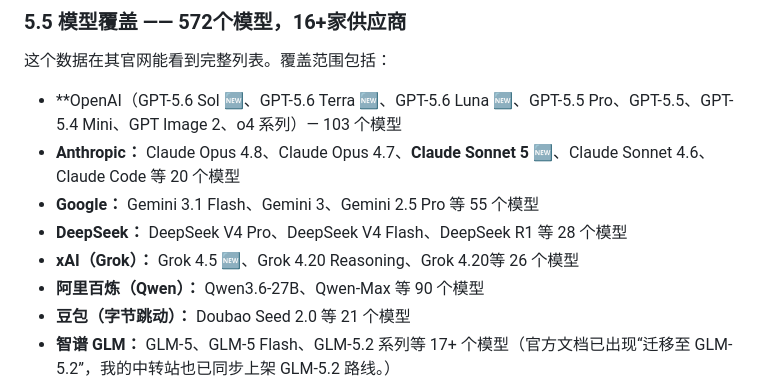
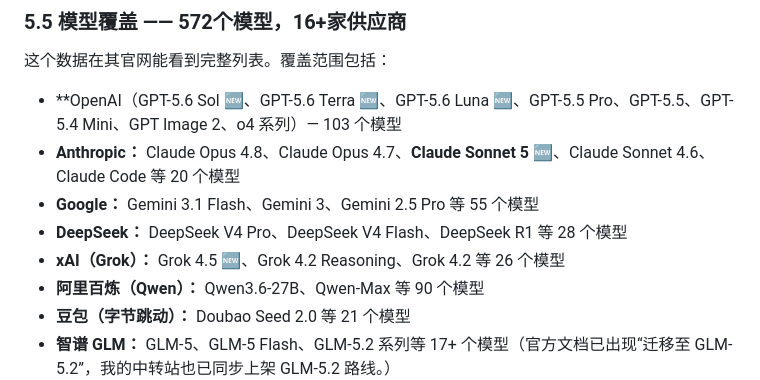
Before and after one commit to KKWANG4444/ai-api-proxy-china-guide, a Markdown page: README.md, the part around the change. Drawn GitHub-style.

Commit message:
fix: Grok 4.20 → Grok 4.2

```diff
--- a/README.md
+++ b/README.md
@@ -246,7 +246,7 @@ aifast.club 是 **境内合法经营的公司主体**，这一点我在选型的
 - **Anthropic：** Claude Opus 4.8、Claude Opus 4.7、**Claude Sonnet 5 🆕**、Claude Sonnet 4.6、Claude Code 等 20 个模型
 - **Google：** Gemini 3.1 Flash、Gemini 3、Gemini 2.5 Pro 等 55 个模型
 - **DeepSeek：** DeepSeek V4 Pro、DeepSeek V4 Flash、DeepSeek R1 等 28 个模型
-- **xAI（Grok）：** Grok 4.5 🆕、Grok 4.20 Reasoning、Grok 4.20等 26 个模型
+- **xAI（Grok）：** Grok 4.5 🆕、Grok 4.2 Reasoning、Grok 4.2 等 26 个模型
 - **阿里百炼（Qwen）：** Qwen3.6-27B、Qwen-Max 等 90 个模型
 - **豆包（字节跳动）：** Doubao Seed 2.0 等 21 个模型
 - **智谱 GLM：** GLM-5、GLM-5 Flash、GLM-5.2 系列等 17+ 个模型（官方文档已出现“迁移至 GLM-5.2”，我的中转站也已同步上架 GLM-5.2 路线。）
```
